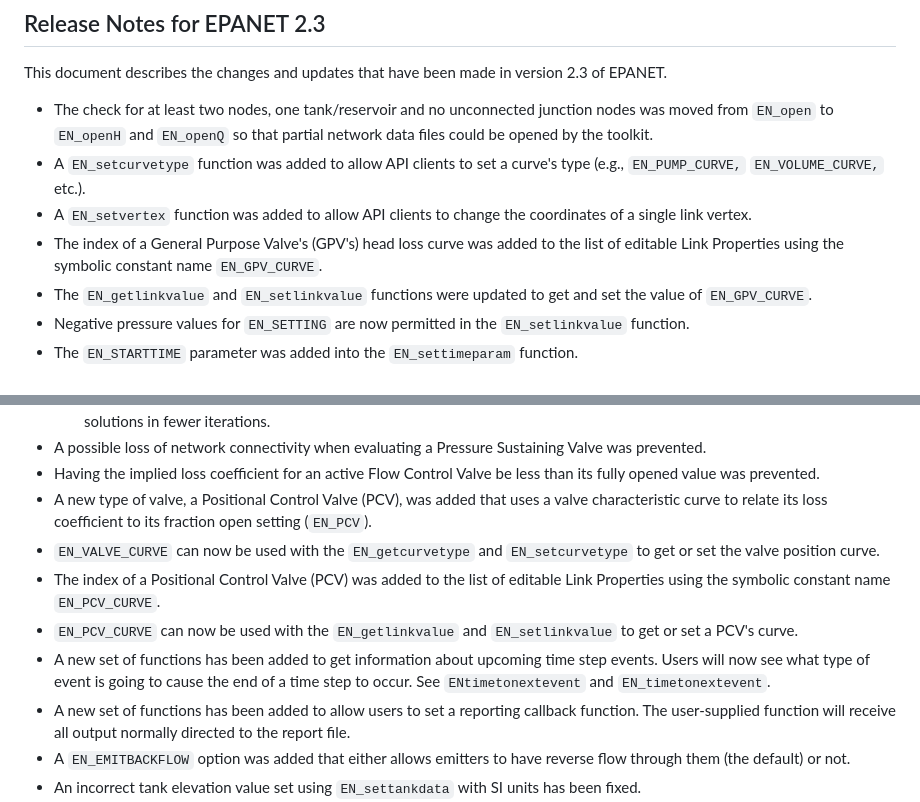
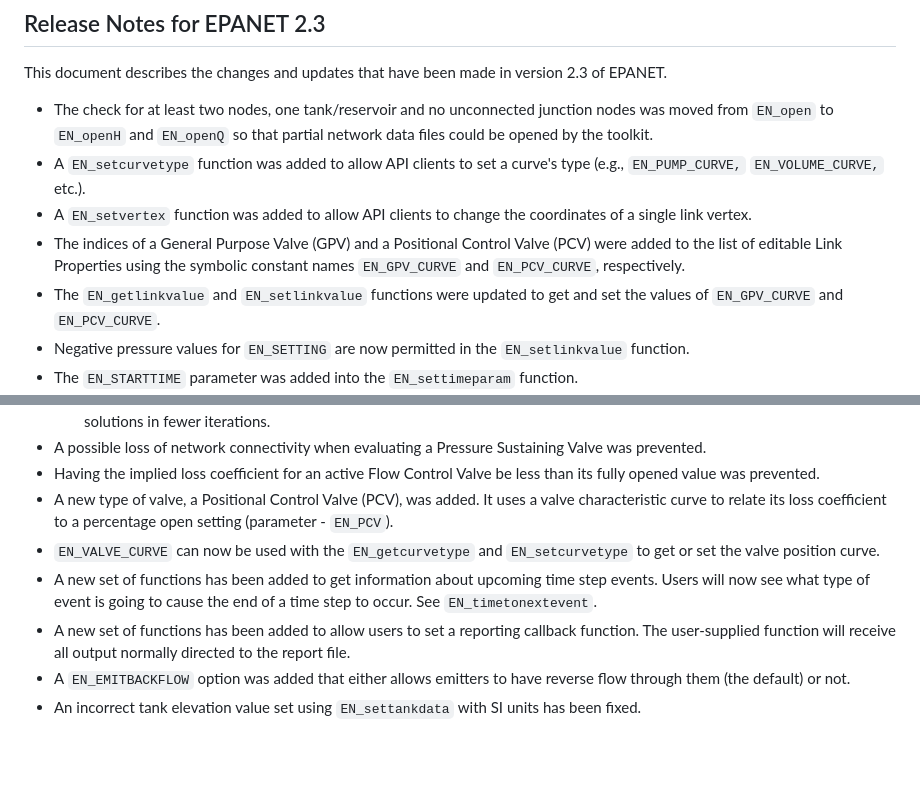
Before and after one commit to OpenWaterAnalytics/EPANET, a Markdown page: ReleaseNotes2_3.md, 2 parts joined by grey strips. Rendered like a GitHub page; blank space fills up the shorter version.

Commit message:
Update ReleaseNotes2_3.md
Thanks @lbutler for the suggestions. Feel free to make changes!

```diff
--- a/ReleaseNotes2_3.md
+++ b/ReleaseNotes2_3.md
@@ -6,8 +6,8 @@ This document describes the changes and updates that have been made in version 2
  - The check for at least two nodes, one tank/reservoir and no unconnected junction nodes was moved from `EN_open` to `EN_openH` and `EN_openQ` so that partial network data files could be opened by the toolkit.
  - A `EN_setcurvetype` function was added to allow API clients to set a curve's type (e.g., `EN_PUMP_CURVE,` `EN_VOLUME_CURVE,` etc.).
  - A `EN_setvertex` function was added to allow API clients to change the coordinates of a single link vertex.
- - The index of a General Purpose Valve's (GPV's) head loss curve was added to the list of editable Link Properties using the symbolic constant name `EN_GPV_CURVE`.
- - The `EN_getlinkvalue` and `EN_setlinkvalue` functions were updated to get and set the value of `EN_GPV_CURVE`.
+ - The indices of a General Purpose Valve (GPV) and a Positional Control Valve (PCV) were added to the list of editable Link Properties using the symbolic constant names `EN_GPV_CURVE` and `EN_PCV_CURVE`, respectively.
+ - The `EN_getlinkvalue` and `EN_setlinkvalue` functions were updated to get and set the values of `EN_GPV_CURVE` and `EN_PCV_CURVE`.
  - Negative pressure values for `EN_SETTING` are now permitted in the `EN_setlinkvalue` function.
  - The `EN_STARTTIME` parameter was added into the `EN_settimeparam` function.
  - A `EN_DEMANDPATTERN` parameter was added as the index of the default time pattern used by demands with no specific pattern assigned. It can be set or retrieved with the `EN_setoption` and `EN_getoption` functions, respectively, and is saved to the file when the `EN_saveinpfile` function is called.
@@ -24,11 +24,9 @@ This document describes the changes and updates that have been made in version 2
    - dropping the check for identical status report content since it prevents accepting code changes that produce more accurate solutions in fewer iterations.
  - A possible loss of network connectivity when evaluating a Pressure Sustaining Valve was prevented.
  - Having the implied loss coefficient for an active Flow Control Valve be less than its fully opened value was prevented.
- - A new type of valve, a Positional Control Valve (PCV), was added that uses a valve characteristic curve to relate its loss coefficient to its fraction open setting (`EN_PCV`).
+ - A new type of valve, a Positional Control Valve (PCV), was added. It uses a valve characteristic curve to relate its loss coefficient to a percentage open setting (parameter - `EN_PCV`).
  - `EN_VALVE_CURVE` can now be used with the `EN_getcurvetype` and `EN_setcurvetype` to get or set the valve position curve.
- - The index of a Positional Control Valve (PCV) was added to the list of editable Link Properties using the symbolic constant name `EN_PCV_CURVE`.
- - `EN_PCV_CURVE` can now be used with the `EN_getlinkvalue` and `EN_setlinkvalue` to get or set a PCV's curve.
- - A new set of functions has been added to get information about upcoming time step events. Users will now see what type of event is going to cause the end of a time step to occur. See `ENtimetonextevent` and `EN_timetonextevent`.
+ - A new set of functions has been added to get information about upcoming time step events. Users will now see what type of event is going to cause the end of a time step to occur. See `EN_timetonextevent`.
  - A new set of functions has been added to allow users to set a reporting callback function. The user-supplied function will receive all output normally directed to the report file.
  - A `EN_EMITBACKFLOW` option was added that either allows emitters to have reverse flow through them (the default) or not.
  - An incorrect tank elevation value set using `EN_settankdata` with SI units has been fixed.
```
